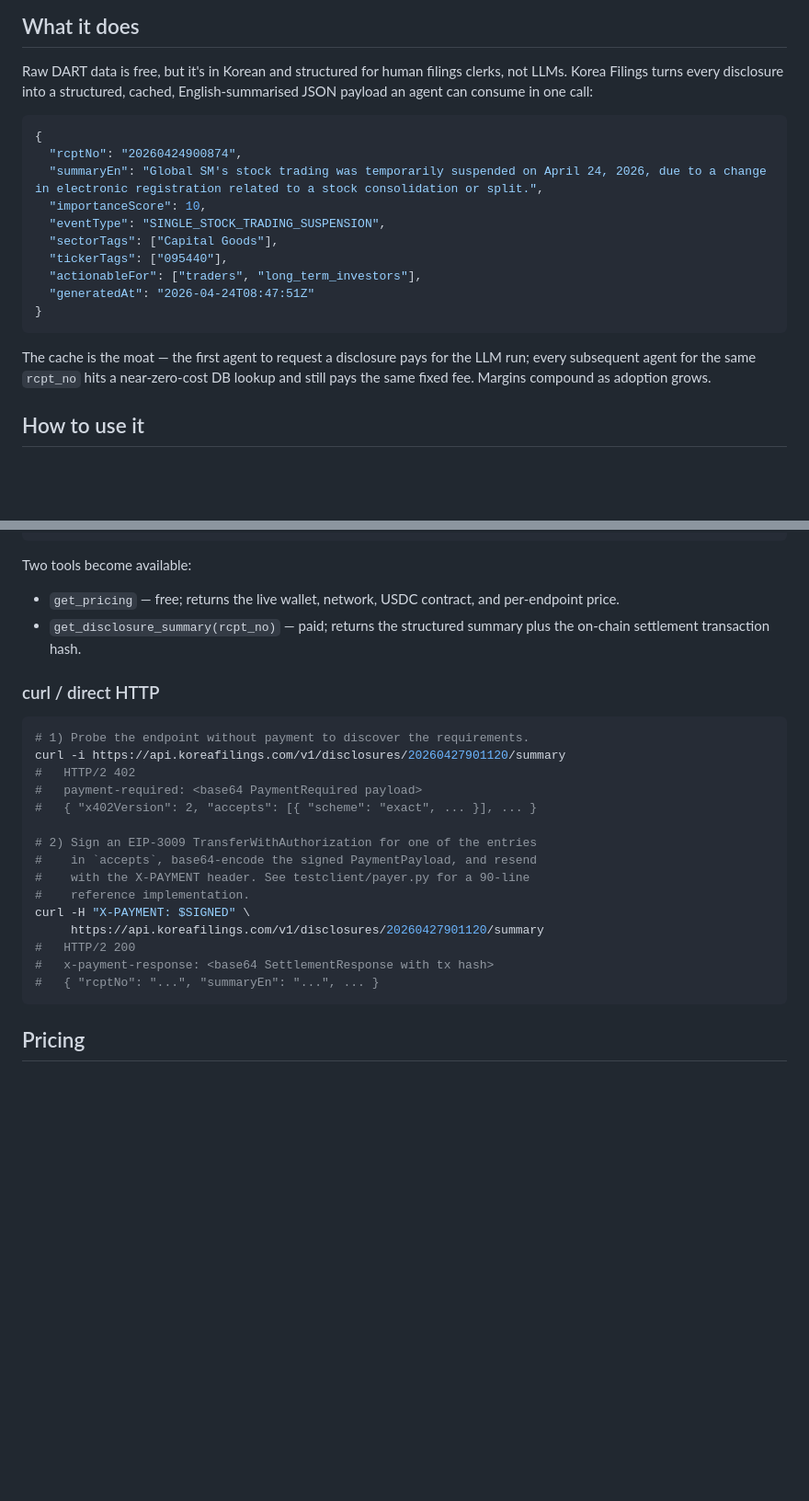
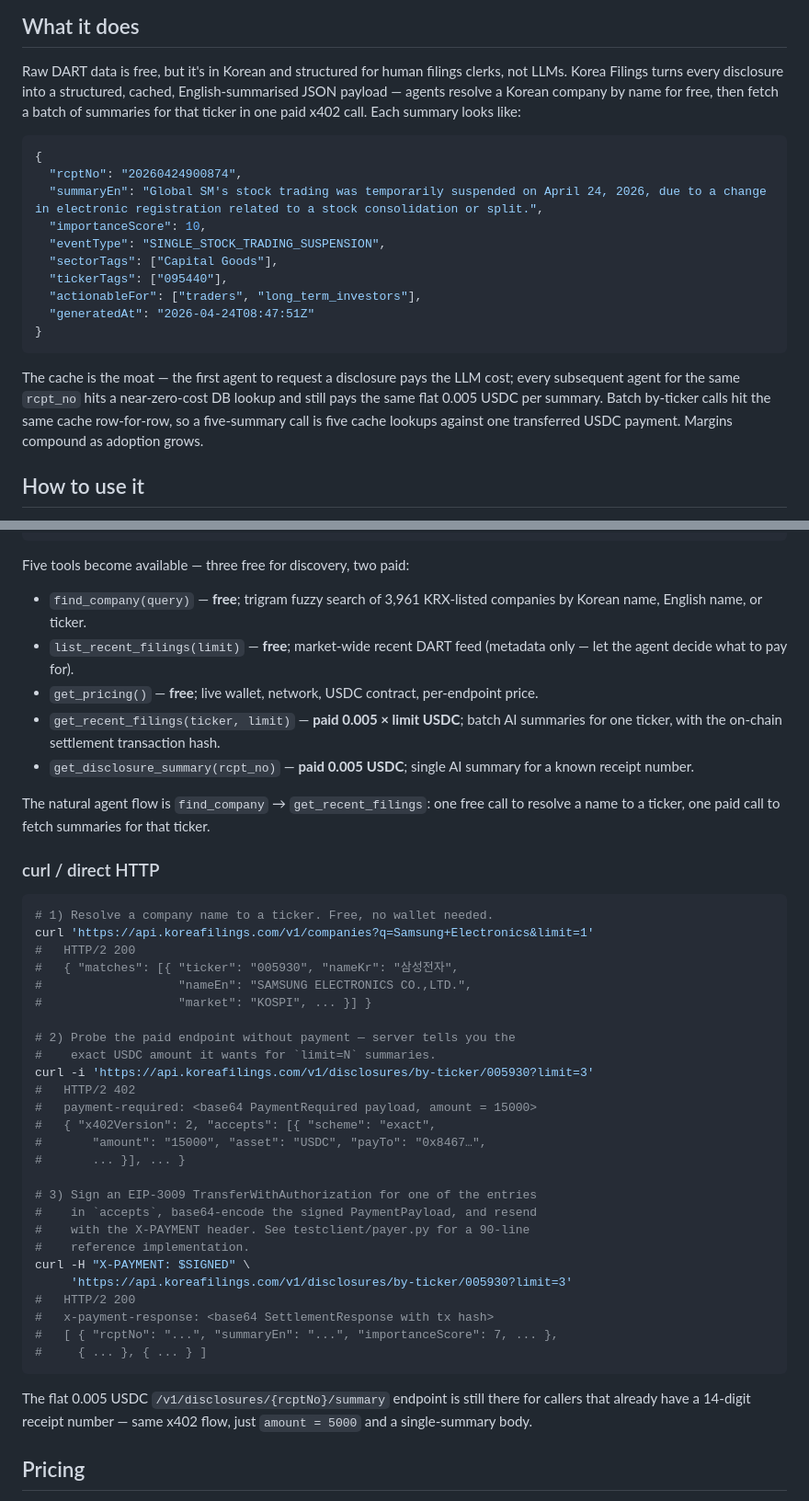
Before and after one commit to OldTemple91/korea-filings-api, a Markdown page: README.md, 2 parts joined by grey strips. Shown at 92% size. Rendered like a GitHub page; blank space fills up the shorter version.

Commit message:
docs(readme): scrub remaining v1-era framing throughout
After the pricing-table fix landed I re-read the whole README and
caught three more places where v1 phrasing leaked through:

- Lead paragraph said "consume in one call" — that was true when
  the only entry point was rcpt_no, but the v1.1 flow is two HTTP
  calls (free name → ticker resolution, one paid batch fetch).
  Reframed to walk the reader through that pattern explicitly,
  then introduce the JSON example as "each summary looks like".

- Cache-moat explanation said "still pays the same fixed fee" —
  ambiguous now that by-ticker bills 0.005 × N. Tightened to "the
  same flat 0.005 USDC per summary" and added a sentence noting
  that batch by-ticker calls hit the same cache row-for-row, so a
  five-summary call is five cache lookups against one transferred
  USDC payment. Same moat argument, accurate at the new shape.

- MCP section listed "Two tools" — `get_pricing` and
  `get_disclosure_summary` — but the package has shipped five since
  0.2.0. Replaced with the full table (find_company,
  list_recent_filings, get_pricing free; get_recent_filings,
  get_disclosure_summary paid) plus a one-liner naming the natural
  agent flow.

- curl block walked a single rcpt_no fetch. Rewrote into the three-
  step path that mirrors the SDK quickstart: free GET /v1/companies,
  inspect the 402 on by-ticker (showing amount=15000 for limit=3),
  then signed retry. Kept a closing note that /{rcptNo}/summary is
  still there for callers that already have a receipt number.

- Status bullets gained explicit version pins (`koreafilings` 0.2.1
  and `koreafilings-mcp` 0.2.1 with PyPI links), a free-discovery
  bullet (find_company / list_recent_filings), and a per-result
  pricing bullet for by-ticker.

No code or behaviour change — purely doc consistency. Existing
Pricing table from 7d4771f stays as the single source of truth on
prices; this commit removes the surrounding text that contradicted
it.

Co-Authored-By: Claude Opus 4.7 (1M context) <noreply@anthropic.com>

````diff
--- a/README.md
+++ b/README.md
@@ -19,8 +19,9 @@ Korean market events without reading Korean PDFs.
 
 Raw DART data is free, but it's in Korean and structured for human
 filings clerks, not LLMs. Korea Filings turns every disclosure into a
-structured, cached, English-summarised JSON payload an agent can
-consume in one call:
+structured, cached, English-summarised JSON payload — agents resolve
+a Korean company by name for free, then fetch a batch of summaries
+for that ticker in one paid x402 call. Each summary looks like:
 
 ```json
 {
@@ -36,9 +37,11 @@ consume in one call:
 ```
 
 The cache is the moat — the first agent to request a disclosure pays
-for the LLM run; every subsequent agent for the same `rcpt_no` hits a
-near-zero-cost DB lookup and still pays the same fixed fee. Margins
-compound as adoption grows.
+the LLM cost; every subsequent agent for the same `rcpt_no` hits a
+near-zero-cost DB lookup and still pays the same flat 0.005 USDC per
+summary. Batch by-ticker calls hit the same cache row-for-row, so a
+five-summary call is five cache lookups against one transferred
+USDC payment. Margins compound as adoption grows.
 
 ## How to use it
 
@@ -90,32 +93,58 @@ In your MCP client's config:
 }
 ```
 
-Two tools become available:
+Five tools become available — three free for discovery, two paid:
 
-- `get_pricing` — free; returns the live wallet, network, USDC
-  contract, and per-endpoint price.
-- `get_disclosure_summary(rcpt_no)` — paid; returns the structured
-  summary plus the on-chain settlement transaction hash.
+- `find_company(query)` — **free**; trigram fuzzy search of 3,961
+  KRX-listed companies by Korean name, English name, or ticker.
+- `list_recent_filings(limit)` — **free**; market-wide recent DART
+  feed (metadata only — let the agent decide what to pay for).
+- `get_pricing()` — **free**; live wallet, network, USDC contract,
+  per-endpoint price.
+- `get_recent_filings(ticker, limit)` — **paid 0.005 × limit USDC**;
+  batch AI summaries for one ticker, with the on-chain settlement
+  transaction hash.
+- `get_disclosure_summary(rcpt_no)` — **paid 0.005 USDC**; single
+  AI summary for a known receipt number.
+
+The natural agent flow is `find_company` → `get_recent_filings`:
+one free call to resolve a name to a ticker, one paid call to fetch
+summaries for that ticker.
 
 ### curl / direct HTTP
 
 ```bash
-# 1) Probe the endpoint without payment to discover the requirements.
-curl -i https://api.koreafilings.com/v1/disclosures/20260427901120/summary
+# 1) Resolve a company name to a ticker. Free, no wallet needed.
+curl 'https://api.koreafilings.com/v1/companies?q=Samsung+Electronics&limit=1'
+#   HTTP/2 200
+#   { "matches": [{ "ticker": "005930", "nameKr": "삼성전자",
+#                   "nameEn": "SAMSUNG ELECTRONICS CO.,LTD.",
+#                   "market": "KOSPI", ... }] }
+
+# 2) Probe the paid endpoint without payment — server tells you the
+#    exact USDC amount it wants for `limit=N` summaries.
+curl -i 'https://api.koreafilings.com/v1/disclosures/by-ticker/005930?limit=3'
 #   HTTP/2 402
-#   payment-required: <base64 PaymentRequired payload>
-#   { "x402Version": 2, "accepts": [{ "scheme": "exact", ... }], ... }
+#   payment-required: <base64 PaymentRequired payload, amount = 15000>
+#   { "x402Version": 2, "accepts": [{ "scheme": "exact",
+#       "amount": "15000", "asset": "USDC", "payTo": "0x8467…",
+#       ... }], ... }
 
-# 2) Sign an EIP-3009 TransferWithAuthorization for one of the entries
+# 3) Sign an EIP-3009 TransferWithAuthorization for one of the entries
 #    in `accepts`, base64-encode the signed PaymentPayload, and resend
 #    with the X-PAYMENT header. See testclient/payer.py for a 90-line
 #    reference implementation.
 curl -H "X-PAYMENT: $SIGNED" \
-     https://api.koreafilings.com/v1/disclosures/20260427901120/summary
+     'https://api.koreafilings.com/v1/disclosures/by-ticker/005930?limit=3'
 #   HTTP/2 200
 #   x-payment-response: <base64 SettlementResponse with tx hash>
-#   { "rcptNo": "...", "summaryEn": "...", ... }
+#   [ { "rcptNo": "...", "summaryEn": "...", "importanceScore": 7, ... },
+#     { ... }, { ... } ]
 ```
+
+The flat 0.005 USDC `/v1/disclosures/{rcptNo}/summary` endpoint is
+still there for callers that already have a 14-digit receipt number
+— same x402 flow, just `amount = 5000` and a single-summary body.
 
 ## Pricing
 
````
Also changed, not shown: other parts of README.md (+3 -1 lines).
